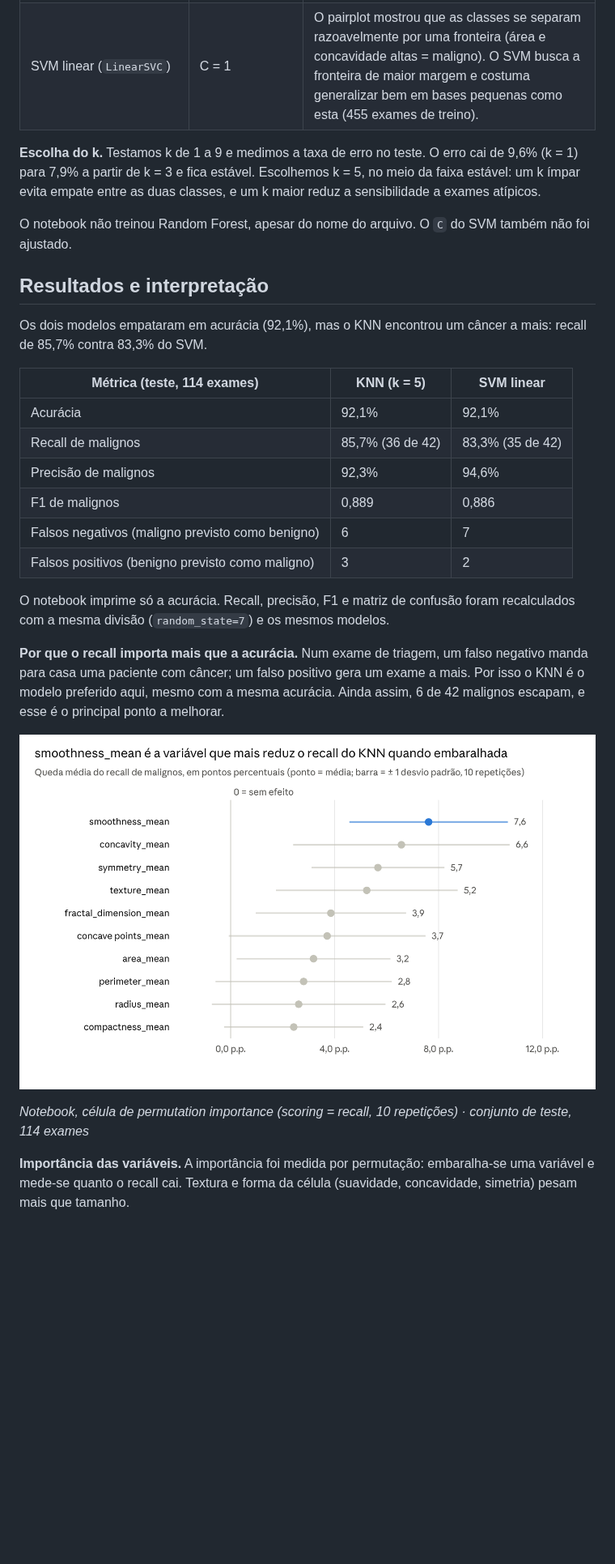
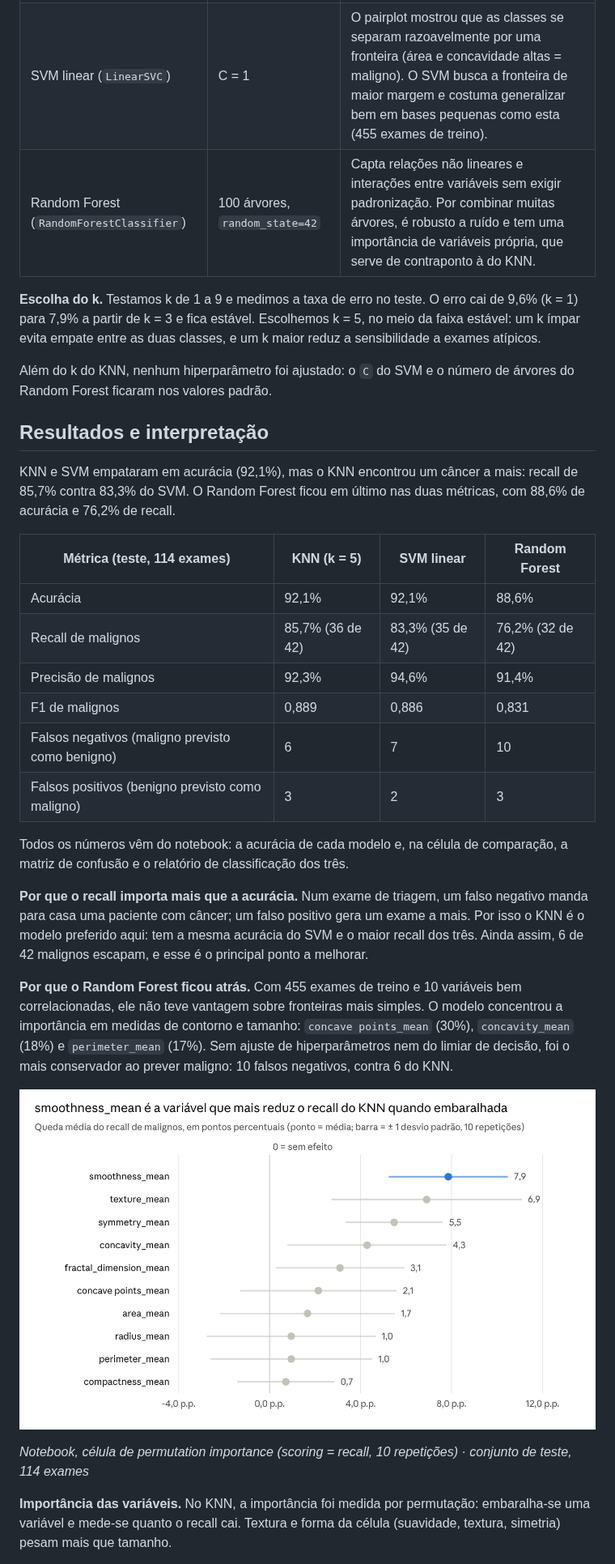
Before and after one commit to hugocesarcoelho/fiap-tc-fase1-ai, a Markdown page: docs/relatorio-tecnico.md, the part around one of its changes. Shown at 81% size. Drawn GitHub-style; pictures changed too: docs/importancia-variaveis-knn.png; blank space fills up the shorter version.

Commit message:
Add Random Forest model and update technical report
Train a Random Forest on the same split, compare the three models with
confusion matrices and classification reports, and re-run the notebook.
Report now covers Random Forest and uses the reproducible KNN
permutation-importance values from the fresh run.

Co-Authored-By: Claude Opus 5.5 <noreply@anthropic.com>

```diff
--- a/docs/relatorio-tecnico.md
+++ b/docs/relatorio-tecnico.md
@@ -30,31 +30,34 @@ Comparamos dois classificadores de natureza diferente: um baseado em vizinhança
 | --- | --- | --- |
 | KNN (`KNeighborsClassifier`) | k = 5, distância euclidiana | Simples e sem suposição sobre a forma dos dados. Classifica pelo diagnóstico dos 5 exames mais parecidos, o que é fácil de explicar. Funciona bem com poucas variáveis contínuas já padronizadas. |
 | SVM linear (`LinearSVC`) | C = 1 | O pairplot mostrou que as classes se separam razoavelmente por uma fronteira (área e concavidade altas = maligno). O SVM busca a fronteira de maior margem e costuma generalizar bem em bases pequenas como esta (455 exames de treino). |
+| Random Forest (`RandomForestClassifier`) | 100 árvores, `random_state=42` | Capta relações não lineares e interações entre variáveis sem exigir padronização. Por combinar muitas árvores, é robusto a ruído e tem uma importância de variáveis própria, que serve de contraponto à do KNN. |
 
 **Escolha do k.** Testamos k de 1 a 9 e medimos a taxa de erro no teste. O erro cai de 9,6% (k = 1) para 7,9% a partir de k = 3 e fica estável. Escolhemos k = 5, no meio da faixa estável: um k ímpar evita empate entre as duas classes, e um k maior reduz a sensibilidade a exames atípicos.
 
-O notebook não treinou Random Forest, apesar do nome do arquivo. O `C` do SVM também não foi ajustado.
+Além do k do KNN, nenhum hiperparâmetro foi ajustado: o `C` do SVM e o número de árvores do Random Forest ficaram nos valores padrão.
 
 ## Resultados e interpretação
 
-Os dois modelos empataram em acurácia (92,1%), mas o KNN encontrou um câncer a mais: recall de 85,7% contra 83,3% do SVM.
+KNN e SVM empataram em acurácia (92,1%), mas o KNN encontrou um câncer a mais: recall de 85,7% contra 83,3% do SVM. O Random Forest ficou em último nas duas métricas, com 88,6% de acurácia e 76,2% de recall.
 
-| Métrica (teste, 114 exames) | KNN (k = 5) | SVM linear |
-| --- | --- | --- |
-| Acurácia | 92,1% | 92,1% |
-| Recall de malignos | 85,7% (36 de 42) | 83,3% (35 de 42) |
-| Precisão de malignos | 92,3% | 94,6% |
-| F1 de malignos | 0,889 | 0,886 |
-| Falsos negativos (maligno previsto como benigno) | 6 | 7 |
-| Falsos positivos (benigno previsto como maligno) | 3 | 2 |
+| Métrica (teste, 114 exames) | KNN (k = 5) | SVM linear | Random Forest |
+| --- | --- | --- | --- |
+| Acurácia | 92,1% | 92,1% | 88,6% |
+| Recall de malignos | 85,7% (36 de 42) | 83,3% (35 de 42) | 76,2% (32 de 42) |
+| Precisão de malignos | 92,3% | 94,6% | 91,4% |
+| F1 de malignos | 0,889 | 0,886 | 0,831 |
+| Falsos negativos (maligno previsto como benigno) | 6 | 7 | 10 |
+| Falsos positivos (benigno previsto como maligno) | 3 | 2 | 3 |
 
-O notebook imprime só a acurácia. Recall, precisão, F1 e matriz de confusão foram recalculados com a mesma divisão (`random_state=7`) e os mesmos modelos.
+Todos os números vêm do notebook: a acurácia de cada modelo e, na célula de comparação, a matriz de confusão e o relatório de classificação dos três.
 
-**Por que o recall importa mais que a acurácia.** Num exame de triagem, um falso negativo manda para casa uma paciente com câncer; um falso positivo gera um exame a mais. Por isso o KNN é o modelo preferido aqui, mesmo com a mesma acurácia. Ainda assim, 6 de 42 malignos escapam, e esse é o principal ponto a melhorar.
+**Por que o recall importa mais que a acurácia.** Num exame de triagem, um falso negativo manda para casa uma paciente com câncer; um falso positivo gera um exame a mais. Por isso o KNN é o modelo preferido aqui: tem a mesma acurácia do SVM e o maior recall dos três. Ainda assim, 6 de 42 malignos escapam, e esse é o principal ponto a melhorar.
+
+**Por que o Random Forest ficou atrás.** Com 455 exames de treino e 10 variáveis bem correlacionadas, ele não teve vantagem sobre fronteiras mais simples. O modelo concentrou a importância em medidas de contorno e tamanho: `concave points_mean` (30%), `concavity_mean` (18%) e `perimeter_mean` (17%). Sem ajuste de hiperparâmetros nem do limiar de decisão, foi o mais conservador ao prever maligno: 10 falsos negativos, contra 6 do KNN.
 
 ![Importância das variáveis no KNN por permutação](importancia-variaveis-knn.png)
 
 *Notebook, célula de permutation importance (scoring = recall, 10 repetições) · conjunto de teste, 114 exames*
 
-**Importância das variáveis.** A importância foi medida por permutação: embaralha-se uma variável e mede-se quanto o recall cai. Textura e forma da célula (suavidade, concavidade, simetria) pesam mais que tamanho.
+**Importância das variáveis.** No KNN, a importância foi medida por permutação: embaralha-se uma variável e mede-se quanto o recall cai. Textura e forma da célula (suavidade, textura, simetria) pesam mais que tamanho.
 
```
Also changed, not shown: other parts of docs/relatorio-tecnico.md (+5 -5 lines), README.md (+4 -2 lines), 2 other files.
